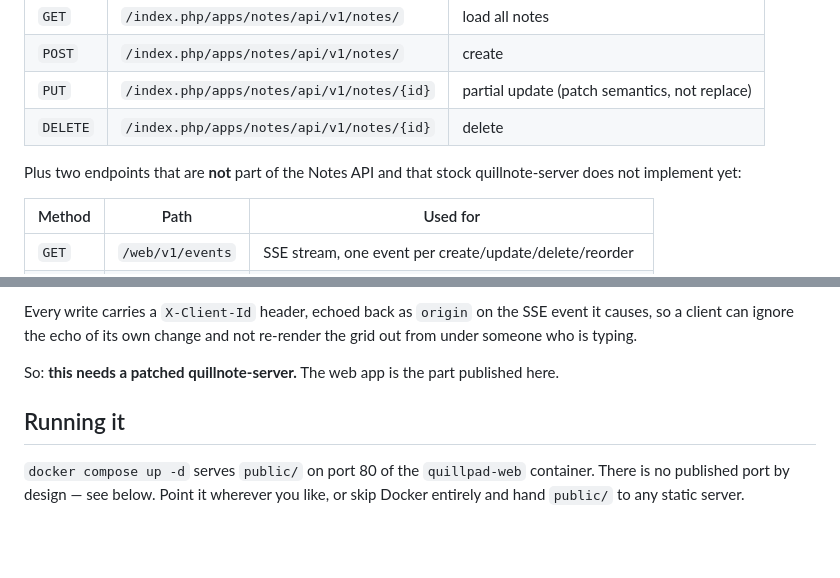
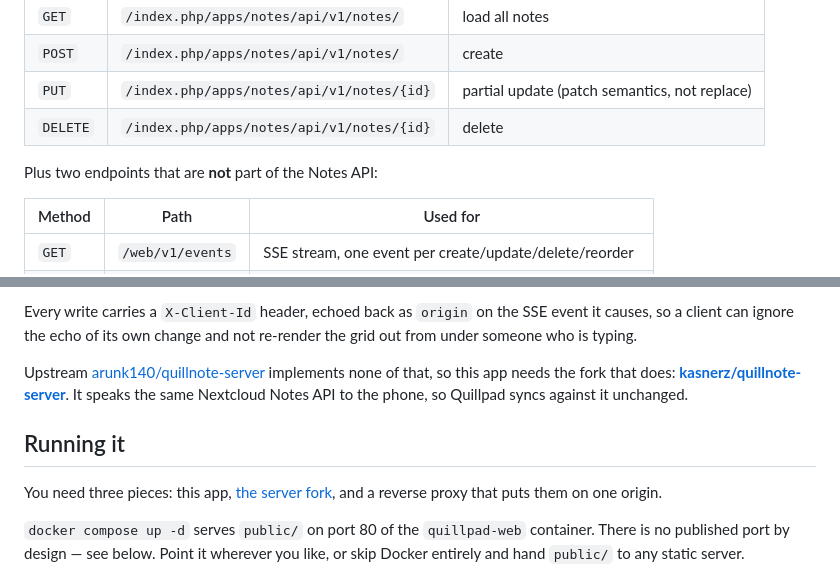
Before and after one commit to kasnerz/quillpad-web, a Markdown page: README.md, 2 parts joined by grey strips. Drawn GitHub-style; blank space fills up the shorter version.

Commit message:
Point the README at the server fork
The extra endpoints and fields the app needs now exist in a published fork of
quillnote-server, so say which one instead of describing a patch nobody can
get.

Co-Authored-By: Claude Opus 5 <noreply@anthropic.com>

```diff
--- a/README.md
+++ b/README.md
@@ -42,8 +42,7 @@ The stock Nextcloud Notes endpoints, same-origin:
 | `PUT` | `/index.php/apps/notes/api/v1/notes/{id}` | partial update (patch semantics, not replace) |
 | `DELETE` | `/index.php/apps/notes/api/v1/notes/{id}` | delete |
 
-Plus two endpoints that are **not** part of the Notes API and that stock
-quillnote-server does not implement yet:
+Plus two endpoints that are **not** part of the Notes API:
 
 | Method | Path | Used for |
 | --- | --- | --- |
@@ -63,10 +62,17 @@ Every write carries a `X-Client-Id` header, echoed back as `origin` on the SSE
 event it causes, so a client can ignore the echo of its own change and not
 re-render the grid out from under someone who is typing.
 
-So: **this needs a patched quillnote-server.** The web app is the part published
-here.
+Upstream [arunk140/quillnote-server](https://github.com/arunk140/quillnote-server)
+implements none of that, so this app needs the fork that does:
+**[kasnerz/quillnote-server](https://github.com/kasnerz/quillnote-server)**. It
+speaks the same Nextcloud Notes API to the phone, so Quillpad syncs against it
+unchanged.
 
 ## Running it
+
+You need three pieces: this app, [the server
+fork](https://github.com/kasnerz/quillnote-server), and a reverse proxy that
+puts them on one origin.
 
 `docker compose up -d` serves `public/` on port 80 of the `quillpad-web`
 container. There is no published port by design — see below. Point it wherever
```
Also changed, not shown: other parts of README.md (+1 -1 lines).
